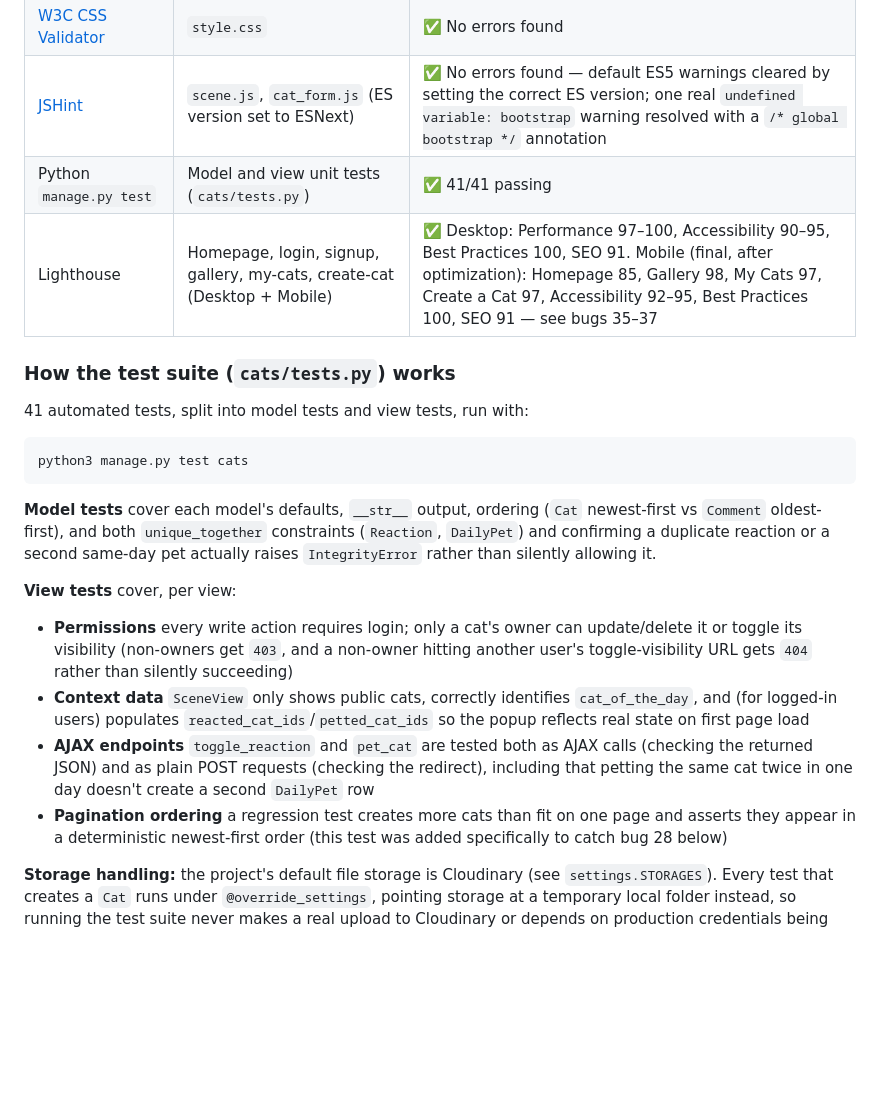
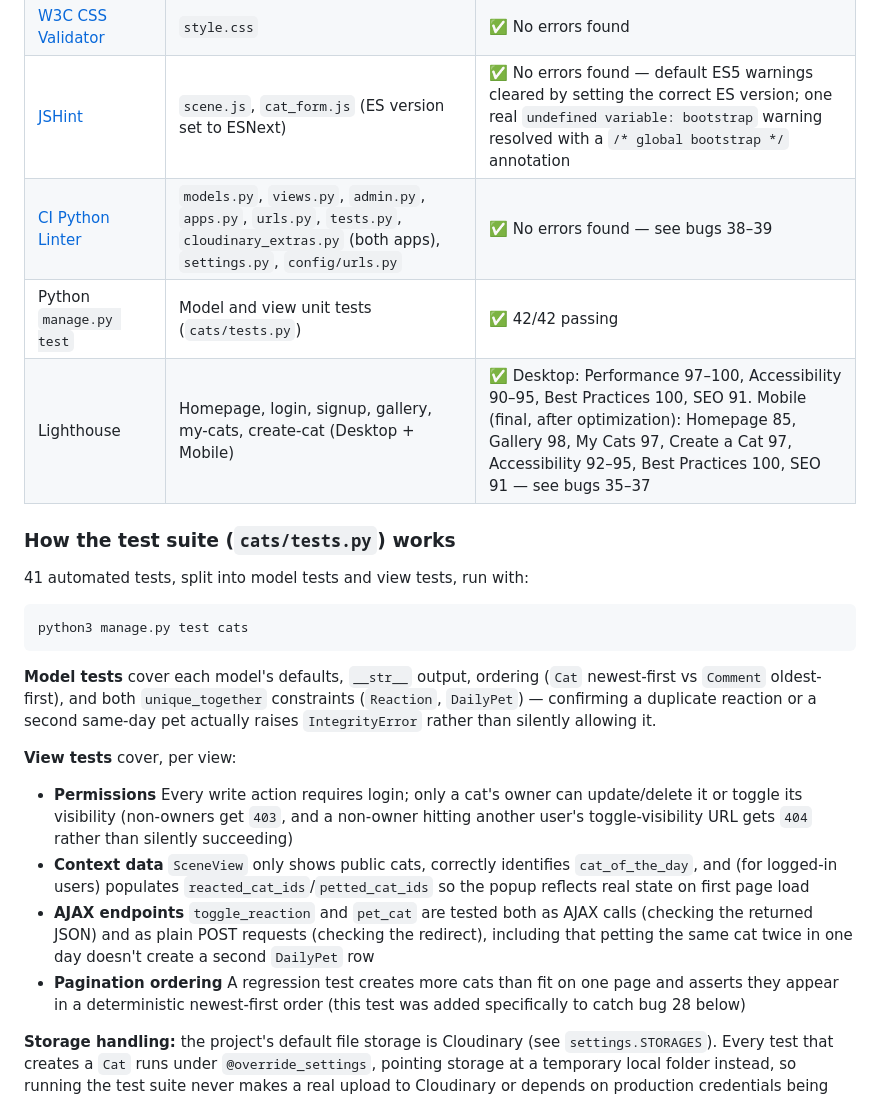
Before and after one commit to MonicaFeis/monicat-manor, a Markdown page: README.md, the part around one of its changes. Drawn GitHub-style; blank space fills up the shorter version.

```diff
--- a/README.md
+++ b/README.md
@@ -349,7 +380,8 @@ for the specific issues this testing surfaced and how each was resolved.
 | [W3C HTML Validator (Nu Html Checker)](https://validator.w3.org/) | All templates, checked via live URLs and view-source for login-required pages | ✅ No errors found (see bugs 28–31 for accessibility warnings caught and fixed along the way) |
 | [W3C CSS Validator](https://jigsaw.w3.org/css-validator/) | `style.css` | ✅ No errors found |
 | [JSHint](https://jshint.com/) | `scene.js`, `cat_form.js` (ES version set to ESNext) | ✅ No errors found — default ES5 warnings cleared by setting the correct ES version; one real `undefined variable: bootstrap` warning resolved with a `/* global bootstrap */` annotation |
-| Python `manage.py test` | Model and view unit tests (`cats/tests.py`) | ✅ 41/41 passing |
+| [CI Python Linter](https://pep8ci.herokuapp.com) | `models.py`, `views.py`, `admin.py`, `apps.py`, `urls.py`, `tests.py`, `cloudinary_extras.py` (both apps), `settings.py`, `config/urls.py` | ✅ No errors found — see bugs 38–39 |
+| Python `manage.py test` | Model and view unit tests (`cats/tests.py`) | ✅ 42/42 passing |
 | Lighthouse | Homepage, login, signup, gallery, my-cats, create-cat (Desktop + Mobile) | ✅ Desktop: Performance 97–100, Accessibility 90–95, Best Practices 100, SEO 91. Mobile (final, after optimization): Homepage 85, Gallery 98, My Cats 97, Create a Cat 97, Accessibility 92–95, Best Practices 100, SEO 91 — see bugs 35–37 |
 
 ### How the test suite (`cats/tests.py`) works
@@ -361,12 +393,12 @@ python3 manage.py test cats
 
 **Model tests** cover each model's defaults, `__str__` output, ordering
 (`Cat` newest-first vs `Comment` oldest-first), and both `unique_together`
-constraints (`Reaction`, `DailyPet`) and confirming a duplicate reaction or a
+constraints (`Reaction`, `DailyPet`) — confirming a duplicate reaction or a
 second same-day pet actually raises `IntegrityError` rather than silently
 allowing it.
 
 **View tests** cover, per view:
-- **Permissions** every write action requires login; only a cat's owner
+- **Permissions** Every write action requires login; only a cat's owner
   can update/delete it or toggle its visibility (non-owners get `403`, and
   a non-owner hitting another user's toggle-visibility URL gets `404`
   rather than silently succeeding)
@@ -378,7 +410,7 @@ allowing it.
   AJAX calls (checking the returned JSON) and as plain POST requests
   (checking the redirect), including that petting the same cat twice in
   one day doesn't create a second `DailyPet` row
-- **Pagination ordering** a regression test creates more cats than fit
+- **Pagination ordering** A regression test creates more cats than fit
   on one page and asserts they appear in a deterministic newest-first
   order (this test was added specifically to catch bug 28 below)
 
```
Also changed, not shown: other parts of README.md (+92 -51 lines).
